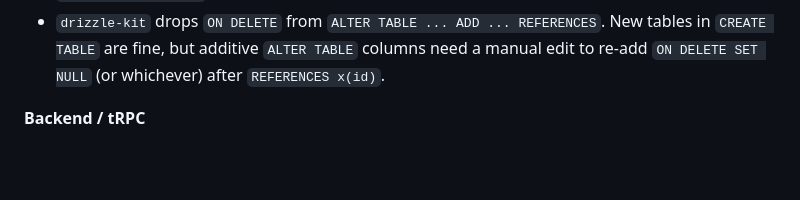
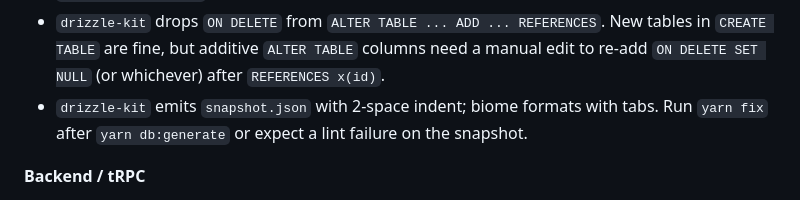
Before and after one commit to hyldmo/macromaxxing, a Markdown page: CLAUDE.md, the part around the change. Rendered like a GitHub page; blank space fills up the shorter version.

Commit message:
docs: note drizzle-kit snapshot indent vs biome lint gotcha
drizzle-kit writes snapshot.json with 2-space indent; biome's project
config formats with tabs, so every db:generate produces a snapshot that
fails lint until yarn fix runs.

Learnings considered.

Co-Authored-By: Claude Opus 4.7 (1M context) <noreply@anthropic.com>

```diff
--- a/CLAUDE.md
+++ b/CLAUDE.md
@@ -447,6 +447,7 @@ Silent failures and runtime-only issues — things `yarn check` won't catch.
 - Subquery `in` doesn't accept builders directly: `{ id: { RAW: t => inArray(t.id, sub) } }`
 - Migration folder is one directory per migration (`tag/migration.sql` + `tag/snapshot.json`), no `meta/_journal.json`
 - `drizzle-kit` drops `ON DELETE` from `ALTER TABLE ... ADD ... REFERENCES`. New tables in `CREATE TABLE` are fine, but additive `ALTER TABLE` columns need a manual edit to re-add `ON DELETE SET NULL` (or whichever) after `REFERENCES x(id)`.
+- `drizzle-kit` emits `snapshot.json` with 2-space indent; biome formats with tabs. Run `yarn fix` after `yarn db:generate` or expect a lint failure on the snapshot.
 
 **Backend / tRPC**
 - Ownership checks belong on **all** mutations including sub-resources (`addIngredient`, `updateIngredient`, `removeIngredient`, `addSubrecipe`) — not just top-level CRUD
```
